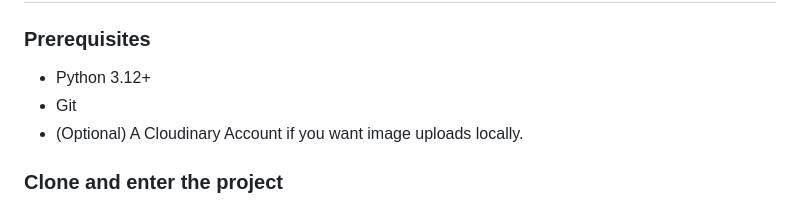
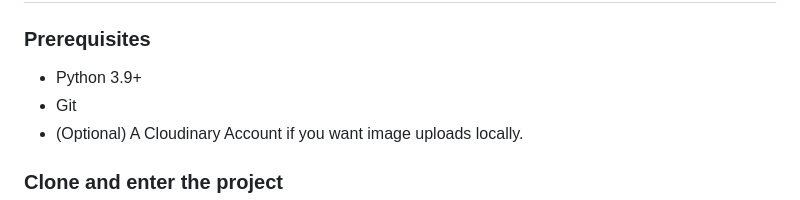
Before and after one commit to mathiase4/wow-guild-recruitment, a Markdown page: README.md, the part around the change. Rendered like a GitHub page.

```diff
--- a/README.md
+++ b/README.md
@@ -483,7 +483,7 @@ The project needs these variables to work:
 # Run Locally and (Installation)
 
 ### Prerequisites
-- Python 3.12+
+- Python 3.9+
 - Git
 - (Optional) A Cloudinary Account if you want image uploads locally.
 
```
